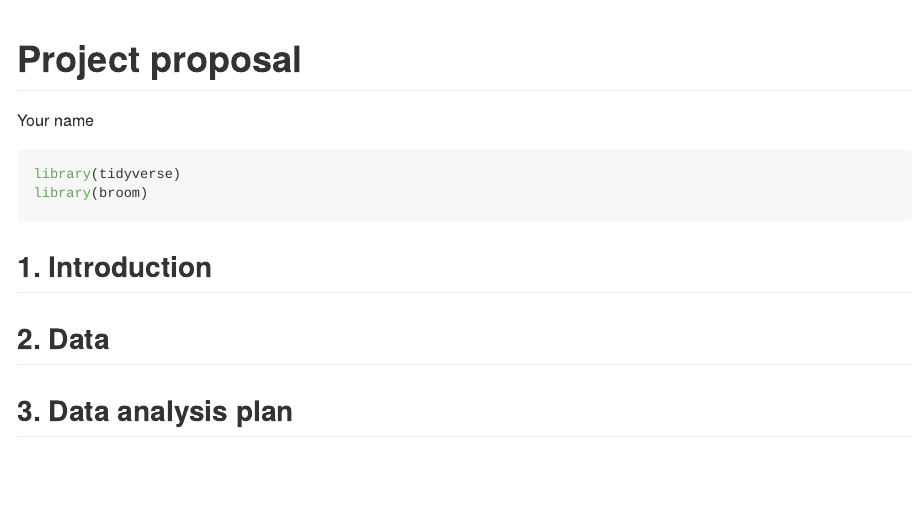
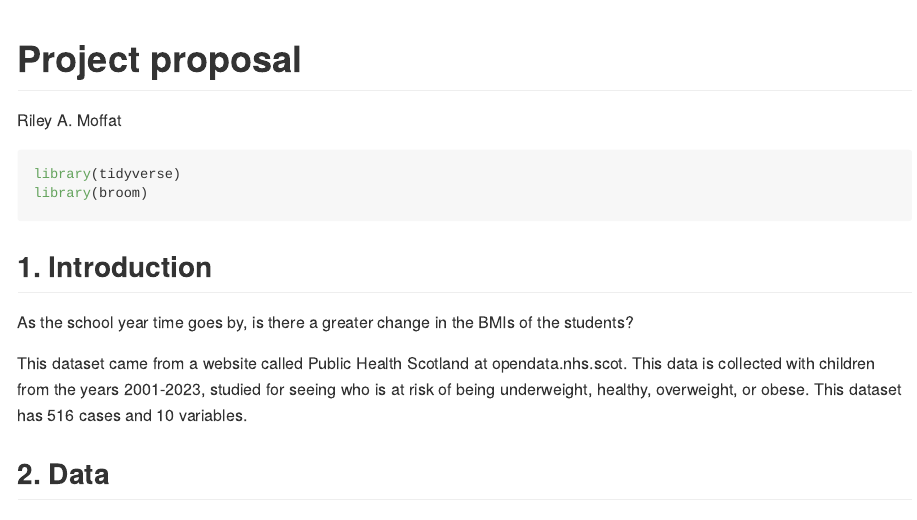
Before and after one commit to Rileyblip/final-project-Rileyblip, an R Markdown document (proposal/proposal.Rmd): the page in a window 1100 px wide, from its top. Rendered offline with R 4.5, knitr and Pandoc, with nearby package versions.

Commit message:
Added author name and introduction

````diff
--- a/proposal/proposal.Rmd
+++ b/proposal/proposal.Rmd
@@ -1,6 +1,6 @@
 ---
 title: "Project proposal"
-author: "Your name"
+author: "Riley A. Moffat"
 output: github_document
 ---
 
@@ -10,7 +10,9 @@ library(broom)
 ```
 
 ## 1. Introduction
+As the school year time goes by, is there a greater change in the BMIs of the students?
 
+This dataset came from a website called Public Health Scotland at opendata.nhs.scot. This data is collected with children from the years 2001-2023, studied for seeing who is at risk of being underweight, healthy, overweight, or obese. This dataset has 516 cases and 10 variables.
 
 
 ## 2. Data
````
